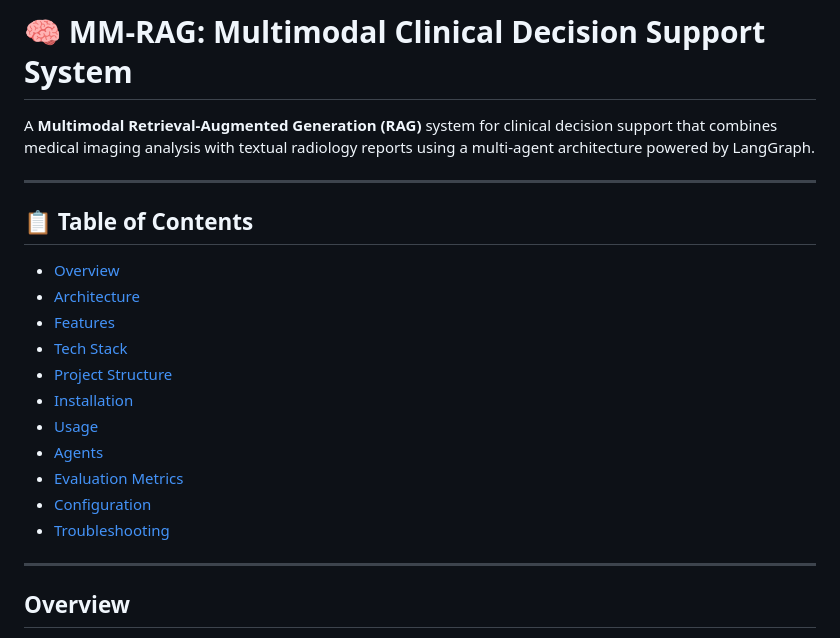
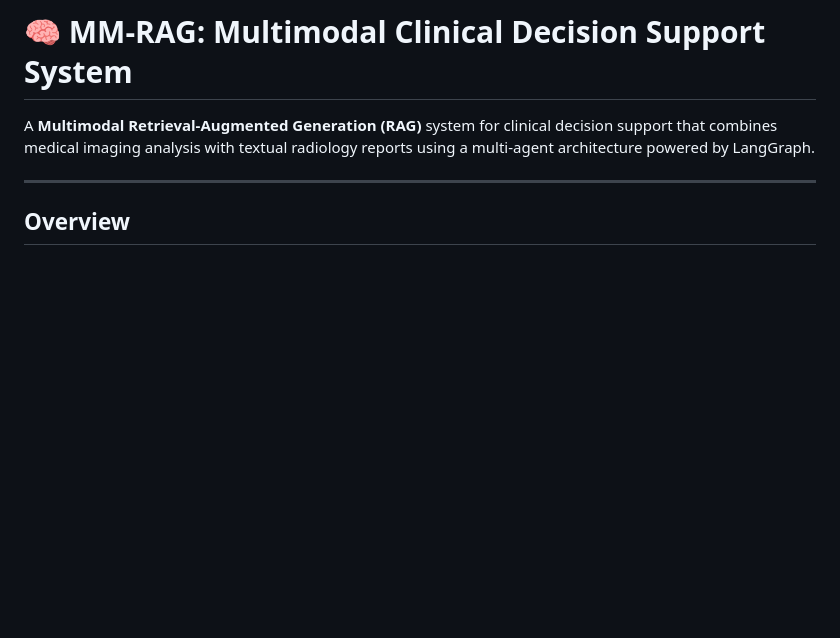
Before and after one commit to priyadarshinirajesh/Multimodel-RAG-Implementation, a Markdown page: README.md, the part around the change. Rendered like a GitHub page; blank space fills up the shorter version.

Commit message:
final readme changes

```diff
--- a/README.md
+++ b/README.md
@@ -1,22 +1,6 @@
 # 🧠 MM-RAG: Multimodal Clinical Decision Support System
 
 A **Multimodal Retrieval-Augmented Generation (RAG)** system for clinical decision support that combines medical imaging analysis with textual radiology reports using a multi-agent architecture powered by LangGraph.
-
----
-
-## 📋 Table of Contents
-
-- [Overview](#overview)
-- [Architecture](#architecture)
-- [Features](#features)
-- [Tech Stack](#tech-stack)
-- [Project Structure](#project-structure)
-- [Installation](#installation)
-- [Usage](#usage)
-- [Agents](#agents)
-- [Evaluation Metrics](#evaluation-metrics)
-- [Configuration](#configuration)
-- [Troubleshooting](#troubleshooting)
 
 ---
 
```
